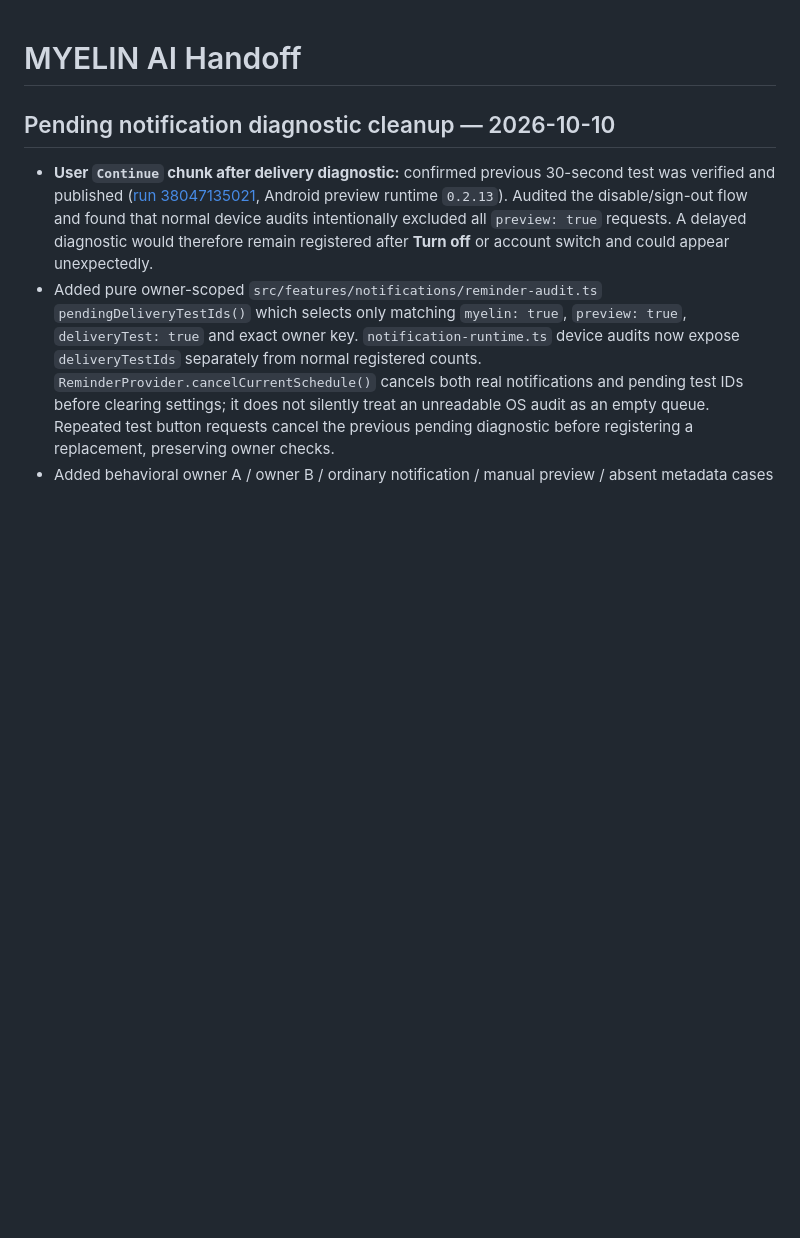
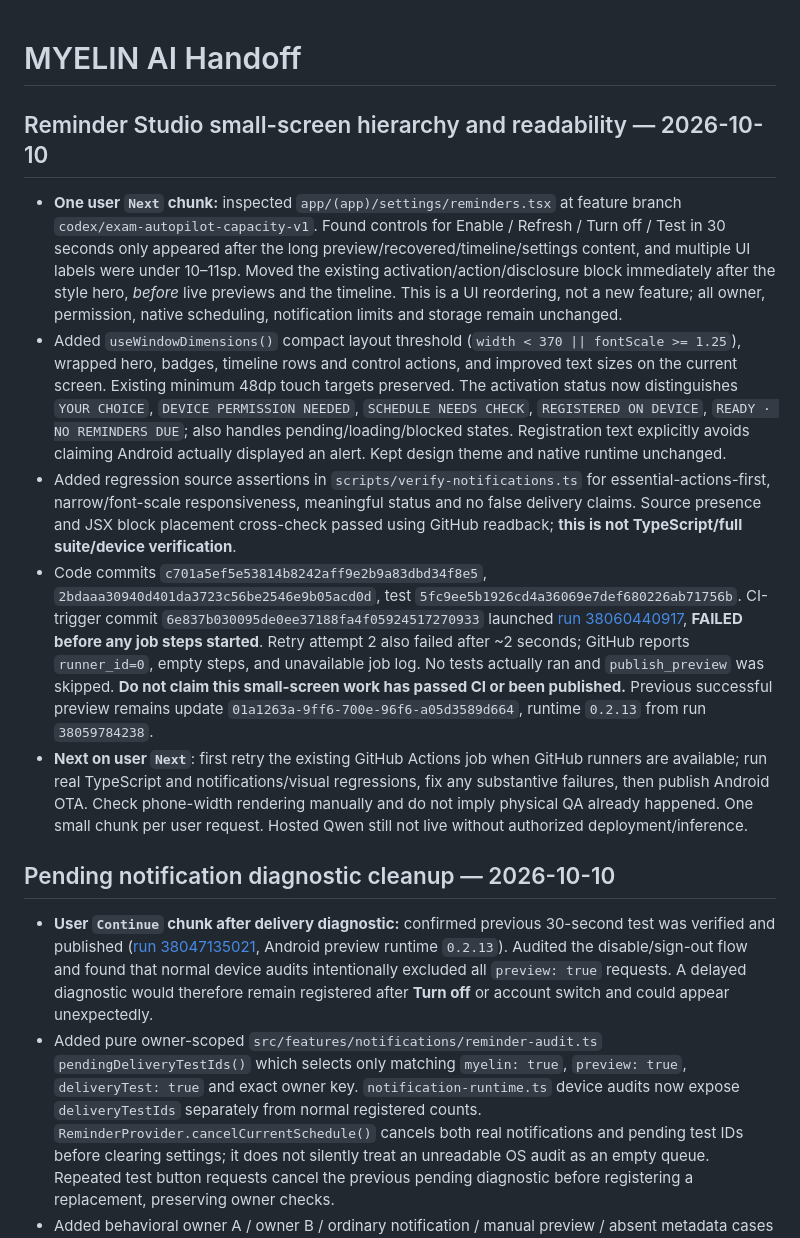
Before and after one commit to DJGaming1t/myelin-app, a Markdown page: docs/MYELIN_AI_HANDOFF.md, the part around the change. Drawn GitHub-style; blank space fills up the shorter version.

Commit message:
docs: handoff reminder studio layout improvement and CI runner provisioning blocker

```diff
--- a/docs/MYELIN_AI_HANDOFF.md
+++ b/docs/MYELIN_AI_HANDOFF.md
@@ -1,4 +1,12 @@
 # MYELIN AI Handoff
+
+## Reminder Studio small-screen hierarchy and readability — 2026-10-10
+
+- **One user `Next` chunk:** inspected `app/(app)/settings/reminders.tsx` at feature branch `codex/exam-autopilot-capacity-v1`. Found controls for Enable / Refresh / Turn off / Test in 30 seconds only appeared after the long preview/recovered/timeline/settings content, and multiple UI labels were under 10–11sp. Moved the existing activation/action/disclosure block immediately after the style hero, *before* live previews and the timeline. This is a UI reordering, not a new feature; all owner, permission, native scheduling, notification limits and storage remain unchanged.
+- Added `useWindowDimensions()` compact layout threshold (`width < 370 || fontScale >= 1.25`), wrapped hero, badges, timeline rows and control actions, and improved text sizes on the current screen. Existing minimum 48dp touch targets preserved. The activation status now distinguishes `YOUR CHOICE`, `DEVICE PERMISSION NEEDED`, `SCHEDULE NEEDS CHECK`, `REGISTERED ON DEVICE`, `READY · NO REMINDERS DUE`; also handles pending/loading/blocked states. Registration text explicitly avoids claiming Android actually displayed an alert. Kept design theme and native runtime unchanged.
+- Added regression source assertions in `scripts/verify-notifications.ts` for essential-actions-first, narrow/font-scale responsiveness, meaningful status and no false delivery claims. Source presence and JSX block placement cross-check passed using GitHub readback; **this is not TypeScript/full suite/device verification**.
+- Code commits `c701a5ef5e53814b8242aff9e2b9a83dbd34f8e5`, `2bdaaa30940d401da3723c56be2546e9b05acd0d`, test `5fc9ee5b1926cd4a36069e7def680226ab71756b`. CI-trigger commit `6e837b030095de0ee37188fa4f05924517270933` launched [run 38060440917](https://github.com/DJGaming1t/myelin-app/actions/runs/38060440917), **FAILED before any job steps started**. Retry attempt 2 also failed after ~2 seconds; GitHub reports `runner_id=0`, empty steps, and unavailable job log. No tests actually ran and `publish_preview` was skipped. **Do not claim this small-screen work has passed CI or been published.** Previous successful preview remains update `01a1263a-9ff6-700e-96f6-a05d3589d664`, runtime `0.2.13` from run `38059784238`.
+- **Next on user `Next`**: first retry the existing GitHub Actions job when GitHub runners are available; run real TypeScript and notifications/visual regressions, fix any substantive failures, then publish Android OTA. Check phone-width rendering manually and do not imply physical QA already happened. One small chunk per user request. Hosted Qwen still not live without authorized deployment/inference.
 
 ## Pending notification diagnostic cleanup — 2026-10-10
 
```
